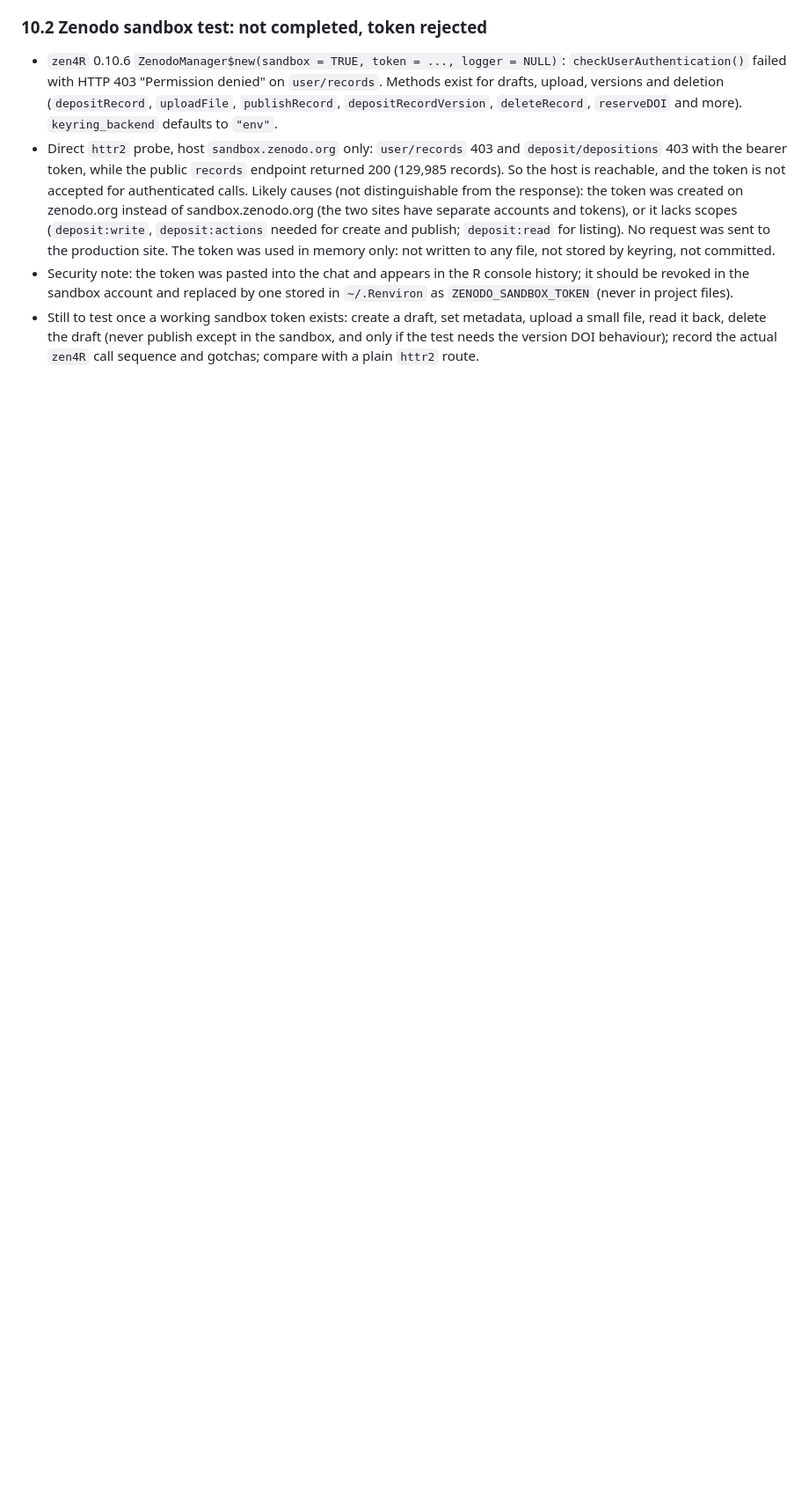
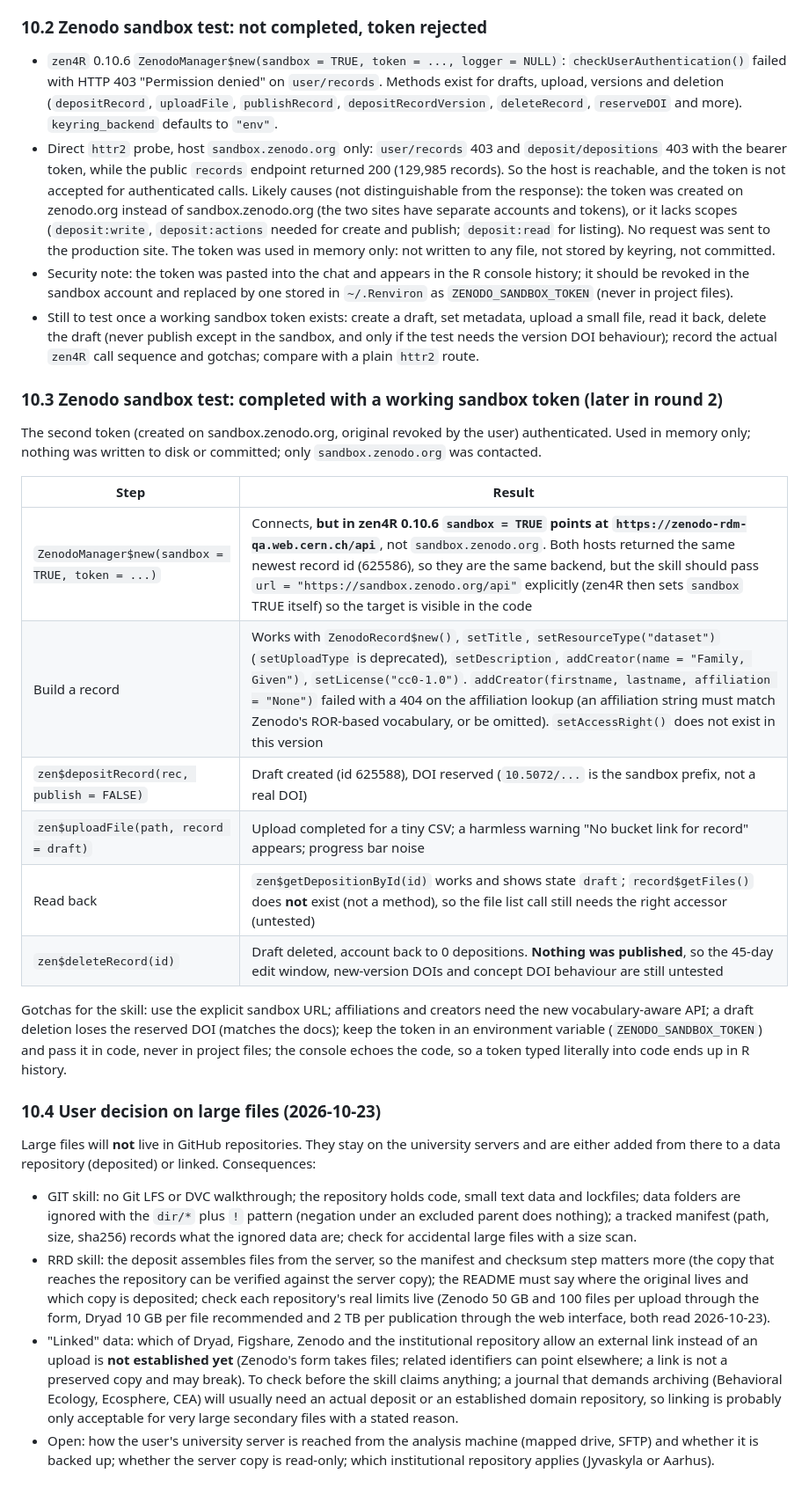
Before and after one commit to tsievert/llm-skills, a Markdown page: research/data-and-git-ledger.md, the part around the change. Shown at 88% size. GitHub-like rendering; blank space fills up the shorter version.

Commit message:
Research round 3: Zenodo sandbox test completed, large-file decision

```diff
--- a/research/data-and-git-ledger.md
+++ b/research/data-and-git-ledger.md
@@ -198,3 +198,27 @@ whether CEA co-submission of data via Data in Brief or Mendeley Data applies, an
 - Direct `httr2` probe, host `sandbox.zenodo.org` only: `user/records` 403 and `deposit/depositions` 403 with the bearer token, while the public `records` endpoint returned 200 (129,985 records). So the host is reachable, and the token is not accepted for authenticated calls. Likely causes (not distinguishable from the response): the token was created on zenodo.org instead of sandbox.zenodo.org (the two sites have separate accounts and tokens), or it lacks scopes (`deposit:write`, `deposit:actions` needed for create and publish; `deposit:read` for listing). No request was sent to the production site. The token was used in memory only: not written to any file, not stored by keyring, not committed.
 - Security note: the token was pasted into the chat and appears in the R console history; it should be revoked in the sandbox account and replaced by one stored in `~/.Renviron` as `ZENODO_SANDBOX_TOKEN` (never in project files).
 - Still to test once a working sandbox token exists: create a draft, set metadata, upload a small file, read it back, delete the draft (never publish except in the sandbox, and only if the test needs the version DOI behaviour); record the actual `zen4R` call sequence and gotchas; compare with a plain `httr2` route.
+
+### 10.3 Zenodo sandbox test: **completed** with a working sandbox token (later in round 2)
+
+The second token (created on sandbox.zenodo.org, original revoked by the user) authenticated. Used in memory only; nothing was written to disk or committed; only `sandbox.zenodo.org` was contacted.
+
+| Step | Result |
+|---|---|
+| `ZenodoManager$new(sandbox = TRUE, token = ...)` | Connects, **but in zen4R 0.10.6 `sandbox = TRUE` points at `https://zenodo-rdm-qa.web.cern.ch/api`**, not `sandbox.zenodo.org`. Both hosts returned the same newest record id (625586), so they are the same backend, but the skill should pass `url = "https://sandbox.zenodo.org/api"` explicitly (zen4R then sets `sandbox` TRUE itself) so the target is visible in the code |
+| Build a record | Works with `ZenodoRecord$new()`, `setTitle`, `setResourceType("dataset")` (`setUploadType` is deprecated), `setDescription`, `addCreator(name = "Family, Given")`, `setLicense("cc0-1.0")`. `addCreator(firstname, lastname, affiliation = "None")` failed with a 404 on the affiliation lookup (an affiliation string must match Zenodo's ROR-based vocabulary, or be omitted). `setAccessRight()` does not exist in this version |
+| `zen$depositRecord(rec, publish = FALSE)` | Draft created (id 625588), DOI reserved (`10.5072/...` is the sandbox prefix, not a real DOI) |
+| `zen$uploadFile(path, record = draft)` | Upload completed for a tiny CSV; a harmless warning "No bucket link for record" appears; progress bar noise |
+| Read back | `zen$getDepositionById(id)` works and shows state `draft`; `record$getFiles()` does **not** exist (not a method), so the file list call still needs the right accessor (untested) |
+| `zen$deleteRecord(id)` | Draft deleted, account back to 0 depositions. **Nothing was published**, so the 45-day edit window, new-version DOIs and concept DOI behaviour are still untested |
+
+Gotchas for the skill: use the explicit sandbox URL; affiliations and creators need the new vocabulary-aware API; a draft deletion loses the reserved DOI (matches the docs); keep the token in an environment variable (`ZENODO_SANDBOX_TOKEN`) and pass it in code, never in project files; the console echoes the code, so a token typed literally into code ends up in R history.
+
+### 10.4 User decision on large files (2026-10-23)
+
+Large files will **not** live in GitHub repositories. They stay on the university servers and are either added from there to a data repository (deposited) or linked. Consequences:
+
+- GIT skill: no Git LFS or DVC walkthrough; the repository holds code, small text data and lockfiles; data folders are ignored with the `dir/*` plus `!` pattern (negation under an excluded parent does nothing); a tracked manifest (path, size, sha256) records what the ignored data are; check for accidental large files with a size scan.
+- RRD skill: the deposit assembles files from the server, so the manifest and checksum step matters more (the copy that reaches the repository can be verified against the server copy); the README must say where the original lives and which copy is deposited; check each repository's real limits live (Zenodo 50 GB and 100 files per upload through the form, Dryad 10 GB per file recommended and 2 TB per publication through the web interface, both read 2026-10-23).
+- "Linked" data: which of Dryad, Figshare, Zenodo and the institutional repository allow an external link instead of an upload is **not established yet** (Zenodo's form takes files; related identifiers can point elsewhere; a link is not a preserved copy and may break). To check before the skill claims anything; a journal that demands archiving (Behavioral Ecology, Ecosphere, CEA) will usually need an actual deposit or an established domain repository, so linking is probably only acceptable for very large secondary files with a stated reason.
+- Open: how the user's university server is reached from the analysis machine (mapped drive, SFTP) and whether it is backed up; whether the server copy is read-only; which institutional repository applies (Jyvaskyla or Aarhus).
```
Also changed, not shown: AGENTS.md (+6 -0 lines).
